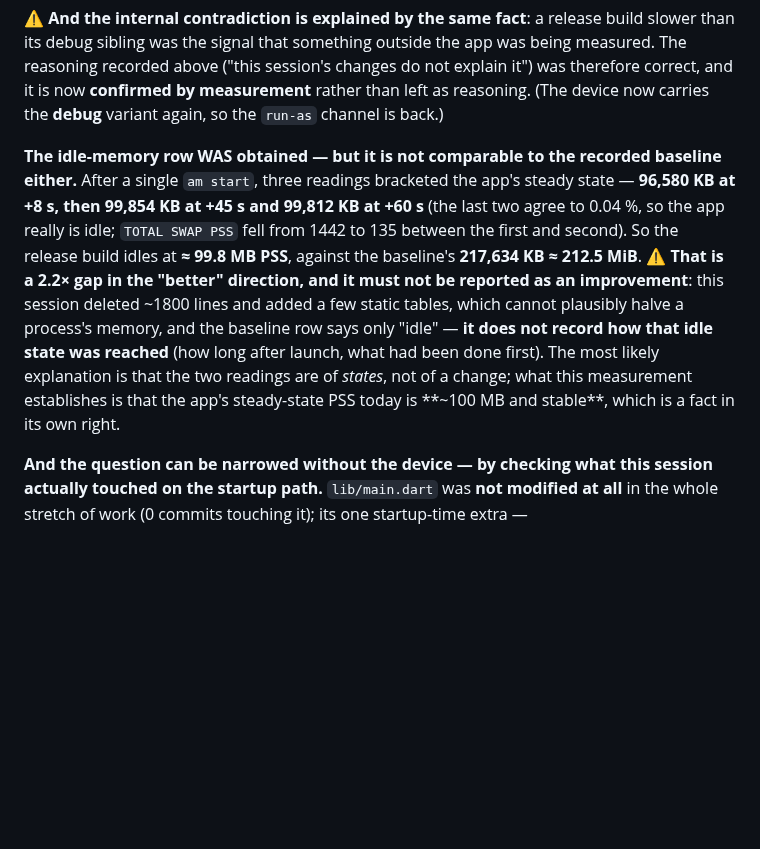
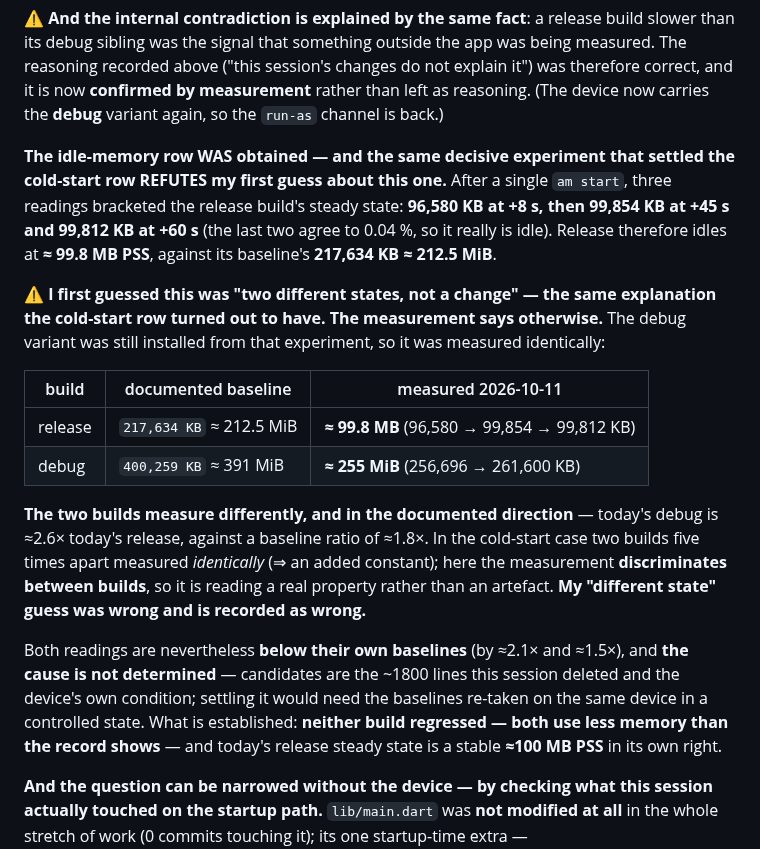
Before and after one commit to NekoRain404/NekoCalc, a Markdown page: docs/verification.md, the part around the change. GitHub-like rendering; blank space fills up the shorter version.

Commit message:
docs: 内存那条的决定性实验**推翻了我自己的猜测**
冷启动那条的结论是"两个基线差五倍的构建量出同一个数 ⇒ 设备加的固定量"。我顺手猜内存**大概也是同一种**。
**实测说不是。** debug 变体当时还装在设备上（冷启动实验留下的），于是用同样的方式量：

| 构建 | 文档基线 | 2026-10-11 实测 |
|---|---|---|
| release | `217,634 KB` ≈ 212.5 MiB | **≈ 99.8 MB**（96,580 → 99,854 → 99,812 KB） |
| debug | `400,259 KB` ≈ 391 MiB | **≈ 255 MiB**（256,696 → 261,600 KB） |

**两个构建量出来不同、且方向与文档一致**（今天 debug 约为 release 的 **2.6 倍**，基线之间是 **1.8 倍**）。
冷启动那次是"两构建完全相同 ⇒ 伪影"；这次测量**能区分构建** ⇒ 它读的是**真实属性**，不是伪影。
⇒ **我"大概也是在量另一种状态"的猜测是错的，连同"错在哪"一起记下来。**

两个读数**都低于各自基线**（约 2.1 倍 / 1.5 倍），而**原因未定**（候选：本轮删掉的约 1800 行、
设备自身状态）；要定论需要在受控状态下重取基线。
**已确立的是：两个构建都没有回归——都比重测记录更省内存**，且今天 release 的稳态 PSS 是稳定的 **≈100 MB**。

⇒ §2 的三行复测到此**全部有结论**：体积 ✅ 基本未变 / 内存 ✅ 两边都更低、原因未定 /
冷启动 ✅ 判定为测量伪影（非回归）。

Co-Authored-By: Claude Code <noreply@anthropic.com>

```diff
--- a/docs/verification.md
+++ b/docs/verification.md
@@ -60,16 +60,30 @@ sibling was the signal that something outside the app was being measured. The re
 session's changes do not explain it") was therefore correct, and it is now **confirmed by measurement** rather
 than left as reasoning. (The device now carries the **debug** variant again, so the `run-as` channel is back.)
 
-**The idle-memory row WAS obtained — but it is not comparable to the recorded baseline either.** After a single
-`am start`, three readings bracketed the app's steady state — **96,580 KB at +8 s, then 99,854 KB at +45 s and
-99,812 KB at +60 s** (the last two agree to 0.04 %, so the app really is idle; `TOTAL SWAP PSS` fell from 1442
-to 135 between the first and second). So the release build idles at **≈ 99.8 MB PSS**, against the baseline's
-**217,634 KB ≈ 212.5 MiB**. ⚠️ **That is a 2.2× gap in the "better" direction, and it must not be reported as an
-improvement**: this session deleted ~1800 lines and added a few static tables, which cannot plausibly halve a
-process's memory, and the baseline row says only "idle" — **it does not record how that idle state was reached**
-(how long after launch, what had been done first). The most likely explanation is that the two readings are of
-*states*, not of a change; what this measurement establishes is that the app's steady-state PSS today is
-**~100 MB and stable**, which is a fact in its own right.
+**The idle-memory row WAS obtained — and the same decisive experiment that settled the cold-start row REFUTES my
+first guess about this one.** After a single `am start`, three readings bracketed the release build's steady
+state: **96,580 KB at +8 s, then 99,854 KB at +45 s and 99,812 KB at +60 s** (the last two agree to 0.04 %, so it
+really is idle). Release therefore idles at **≈ 99.8 MB PSS**, against its baseline's **217,634 KB ≈ 212.5 MiB**.
+
+⚠️ **I first guessed this was "two different states, not a change" — the same explanation the cold-start row
+turned out to have. The measurement says otherwise.** The debug variant was still installed from that experiment,
+so it was measured identically:
+
+| build | documented baseline | measured 2026-10-11 |
+|---|---|---|
+| release | `217,634 KB` ≈ 212.5 MiB | **≈ 99.8 MB** (96,580 → 99,854 → 99,812 KB) |
+| debug | `400,259 KB` ≈ 391 MiB | **≈ 255 MiB** (256,696 → 261,600 KB) |
+
+**The two builds measure differently, and in the documented direction** — today's debug is ≈2.6× today's release,
+against a baseline ratio of ≈1.8×. In the cold-start case two builds five times apart measured *identically*
+(⇒ an added constant); here the measurement **discriminates between builds**, so it is reading a real property
+rather than an artefact. **My "different state" guess was wrong and is recorded as wrong.**
+
+Both readings are nevertheless **below their own baselines** (by ≈2.1× and ≈1.5×), and **the cause is not
+determined** — candidates are the ~1800 lines this session deleted and the device's own condition; settling it
+would need the baselines re-taken on the same device in a controlled state. What is established: **neither build
+regressed — both use less memory than the record shows** — and today's release steady state is a stable
+**≈100 MB PSS** in its own right.
 
 **And the question can be narrowed without the device — by checking what this session actually touched on the
 startup path.** `lib/main.dart` was **not modified at all** in the whole stretch of work (0 commits touching it);
```
